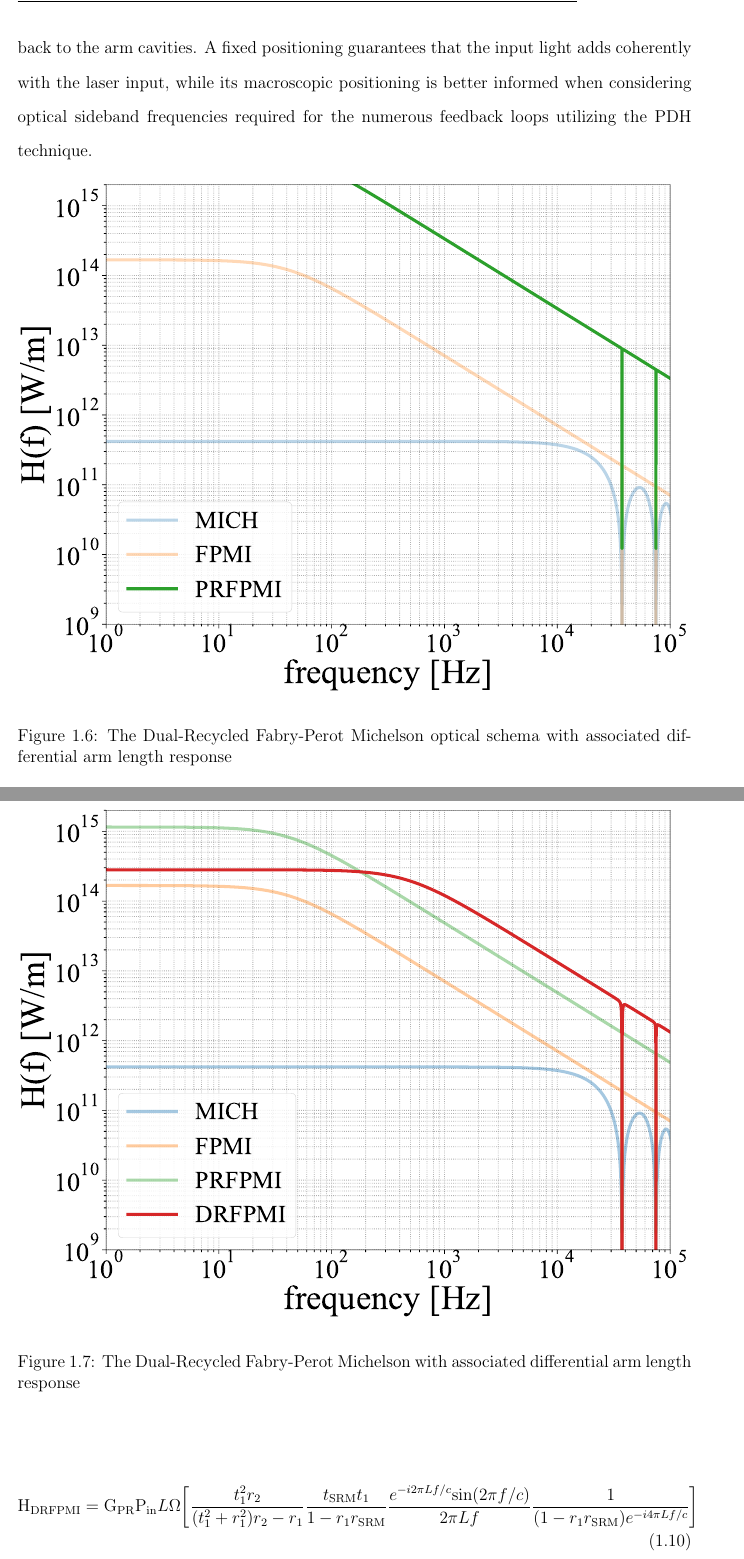
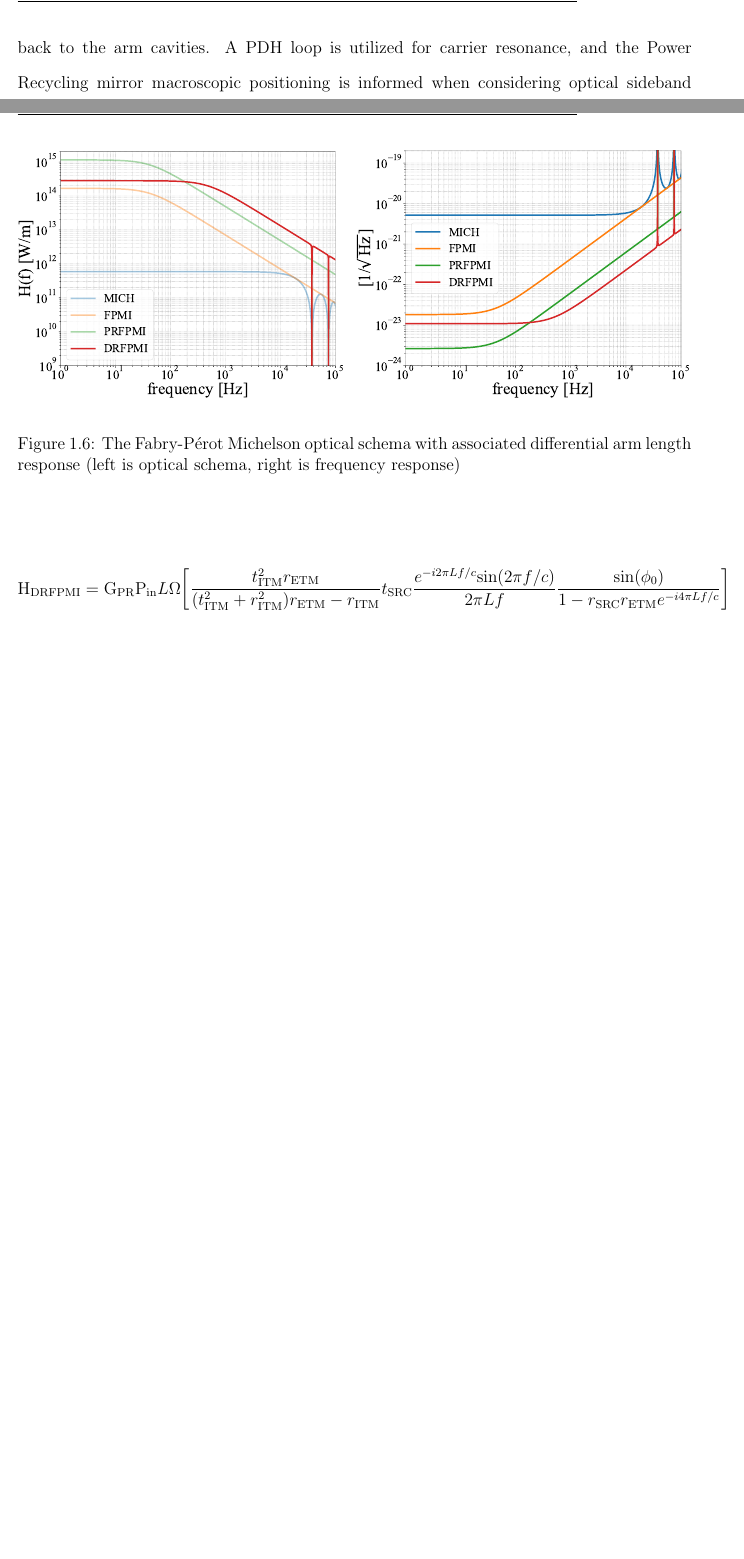
Before and after one commit to dancvan/dissertation, a LaTeX thesis (main.tex, which reads chapters/intro.tex): two parts of pages 19 and 21 of 99 before the commit and two parts of pages 19 and 20 of 98 after it, joined at a grey line, cut at the place of the change, the shorter picture padded with empty space. Compiled offline with pdfLaTeX.

Commit message:
Cleaning up DRFPMI intro section (text/figures)

```diff
--- a/chapters/intro.tex
+++ b/chapters/intro.tex
@@ -136,14 +136,6 @@ Recycling mirrors are an extension of the FPMI that exploit otherwise wasted opt
 \end{figure}
 
 \subsubsection{Power Recycling}
-When operating a FPMI, power is reflected back to the symmetric port as mentioned in~\ref{section:FPC} leading to a significant waste of power if simply dumped. Placing an additional highly reflective mirror at the symmetric port recirculates (or ``recycles") previously dumped power back to the arm cavities. A fixed positioning guarantees that the input light adds coherently with the laser input, while its macroscopic positioning is better informed when considering optical sideband frequencies required for the numerous feedback loops utilizing the PDH technique.
-
-\begin{figure}[H]
-\begin{center}
-\includegraphics[width=\textwidth]{INTRO/prfpmi_fr.pdf}
-\end{center}
-\caption{The Dual-Recycled Fabry-Perot Michelson optical schema with associated differential arm length response}
-\label{fig:drfp_michelson}
-\end{figure}
+When operating a FPMI, power is reflected back to the symmetric port as mentioned in~\ref{section:FPC} leading to a significant waste of power if simply dumped. Placing an additional highly reflective mirror at the symmetric port recirculates (or ``recycles") previously dumped power back to the arm cavities. A PDH loop is utilized for carrier resonance, and the Power Recycling mirror macroscopic positioning is informed when considering optical sideband frequencies required when applying PDH.
 
 \begin{equation}
@@ -154,13 +152,15 @@ When operating a FPMI, power is reflected back to the symmetric port as mentione
 The principle can be understood similarly as most of the prior discussions; the use of the Fabry-Perot as an optical amplifier. By simply placing a mirror at the output port it is understood that you would take whatever light leakage coming from the PRFPMI (caused by differential arm motion) and re-introduce it to the arms. Now the question is, can light add coherently for a signal that you are interested in detecting? As it turns out, it definitely can but careful choices must be made. Mirror location (macroscopic and microscopic tuning) as well as reflectivity have some interesting impacts to the detector frequency response. But the general statement can be made: when introducing a mirror with relatively low reflectivity at the anti-symmetric port, you can increase the detector bandwidth but at the cost of reducing optical gain.
 
 \begin{figure}[H]
-\begin{center}
-\includegraphics[width=\textwidth]{INTRO/drfpmi_fr.pdf}
-\end{center}
-\caption{The Dual-Recycled Fabry-Perot Michelson with associated differential arm length response}
-\label{fig:drfp_michelson}
+  \begin{subcaptiongroup}
+	  \includegraphics[width=.487\textwidth]{INTRO/drfpmi_fr.pdf}
+ 	  \includegraphics[width=.5\textwidth]{INTRO/strain_compare.pdf}
+  \end{subcaptiongroup}
+  \hfill
+  \caption{The Fabry-P\'{e}rot Michelson optical schema with associated differential arm length response (left is optical schema, right is frequency response)}
+  \label{fig:fpmi}
 \end{figure}
 
 \begin{equation}
-\mathrm{H}_\mathrm{DRFPMI} = \mathrm{G}_\mathrm{PR} \mathrm{P}_\mathrm{in} L \Omega \bigg[ \frac{ t_1^2 r_2}{(t_1^2 + r_1^2)r_2 - r_1} \frac{t_\mathrm{SRM} t_1}{1-r_1 r_\mathrm{SRM}} \frac{e^{-i 2 \pi L f / c} \mathrm{sin}( 2 \pi f / c)}{ 2 \pi L f } \frac{1}{(1- r_1 r_\mathrm{SRM}) e^{-i 4 \pi L f / c}} \bigg]
+	\mathrm{H}_\mathrm{DRFPMI} = \mathrm{G}_\mathrm{PR} \mathrm{P}_\mathrm{in} L \Omega \bigg[ \frac{ t_\mathrm{ITM}^2 r_\mathrm{ETM}}{(t_\mathrm{ITM}^2 + r_\mathrm{ITM}^2)r_\mathrm{ETM} - r_\mathrm{ITM}}  t_\mathrm{SRC} \frac{e^{-i 2 \pi L f / c} \mathrm{sin}( 2 \pi f / c)}{ 2 \pi L f } \frac{\mathrm{sin}(\phi_0)}{1- r_\mathrm{SRC}r_\mathrm{ETM} e^{-i 4 \pi L f / c}} \bigg]
 \end{equation}
```
Also changed, not shown: chapters/pock.tex (+1 -0 lines), figs/INTRO/drfpmi_fr.pdf, figs/INTRO/fpmi_fr.pdf, figs/INTRO/prfpmi_fr.pdf, figs/INTRO/strain_compare.pdf, chapters/intro.tex (17 more changed lines), 2 other files.
